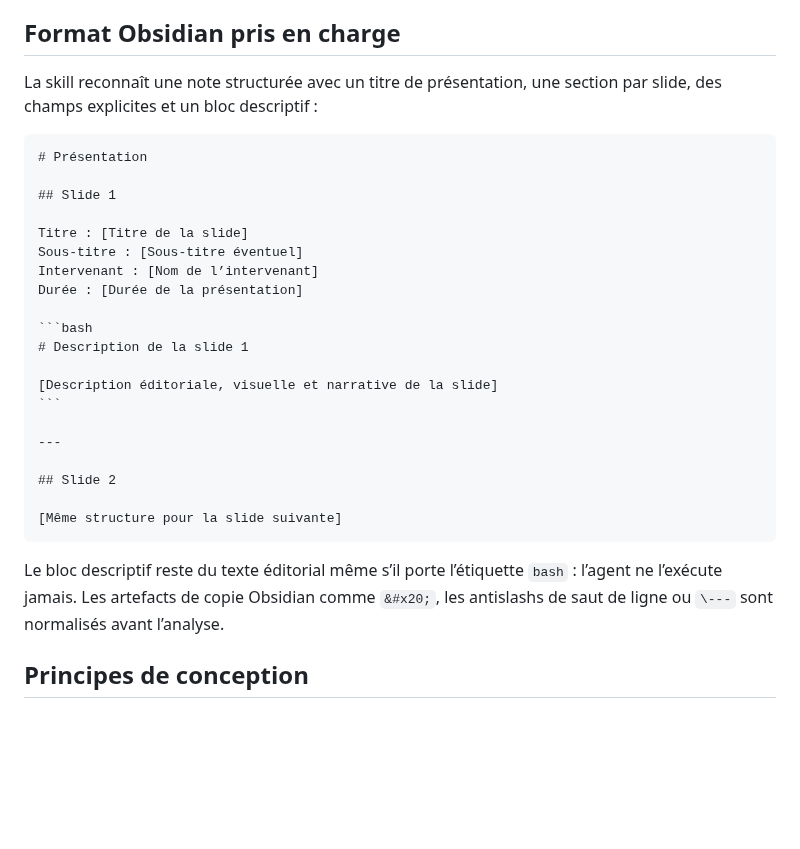
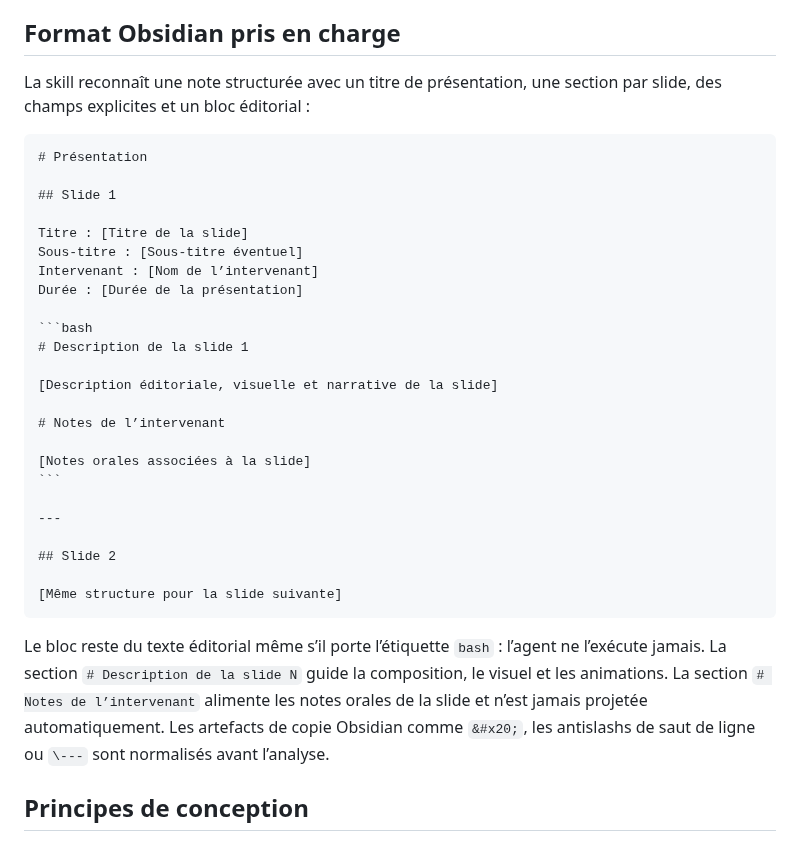
Before and after one commit to YannHY/presentation-html-css-js, a Markdown page: README.md, the part around the change. Drawn GitHub-style; blank space fills up the shorter version.

Commit message:
Prend en charge les notes Obsidian explicites

`````diff
--- a/README.md
+++ b/README.md
@@ -44,7 +44,7 @@ Le workflow est ensuite le suivant :
 
 ## Format Obsidian pris en charge
 
-La skill reconnaît une note structurée avec un titre de présentation, une section par slide, des champs explicites et un bloc descriptif :
+La skill reconnaît une note structurée avec un titre de présentation, une section par slide, des champs explicites et un bloc éditorial :
 
 ````markdown
 # Présentation
@@ -60,6 +60,10 @@ Durée : [Durée de la présentation]
 # Description de la slide 1
 
 [Description éditoriale, visuelle et narrative de la slide]
+
+# Notes de l’intervenant
+
+[Notes orales associées à la slide]
 ```
 
 ---
@@ -69,7 +73,7 @@ Durée : [Durée de la présentation]
 [Même structure pour la slide suivante]
 ````
 
-Le bloc descriptif reste du texte éditorial même s’il porte l’étiquette `bash` : l’agent ne l’exécute jamais. Les artefacts de copie Obsidian comme `&#x20;`, les antislashs de saut de ligne ou `\---` sont normalisés avant l’analyse.
+Le bloc reste du texte éditorial même s’il porte l’étiquette `bash` : l’agent ne l’exécute jamais. La section `# Description de la slide N` guide la composition, le visuel et les animations. La section `# Notes de l’intervenant` alimente les notes orales de la slide et n’est jamais projetée automatiquement. Les artefacts de copie Obsidian comme `&#x20;`, les antislashs de saut de ligne ou `\---` sont normalisés avant l’analyse.
 
 ## Principes de conception
 
`````
Also changed, not shown: SKILL.md (+1 -1 lines), references/obsidian-source-format.md (+17 -8 lines).
